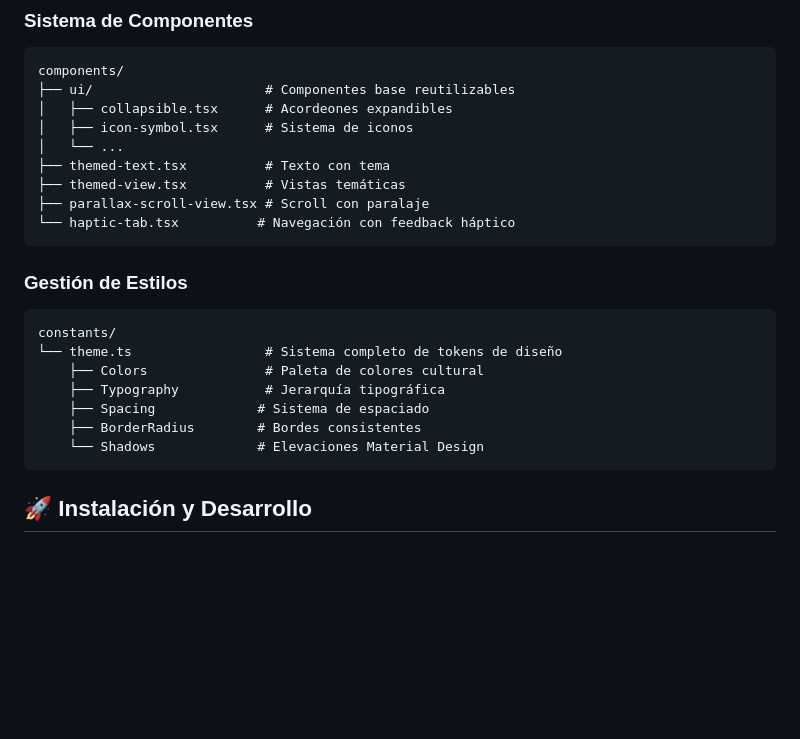
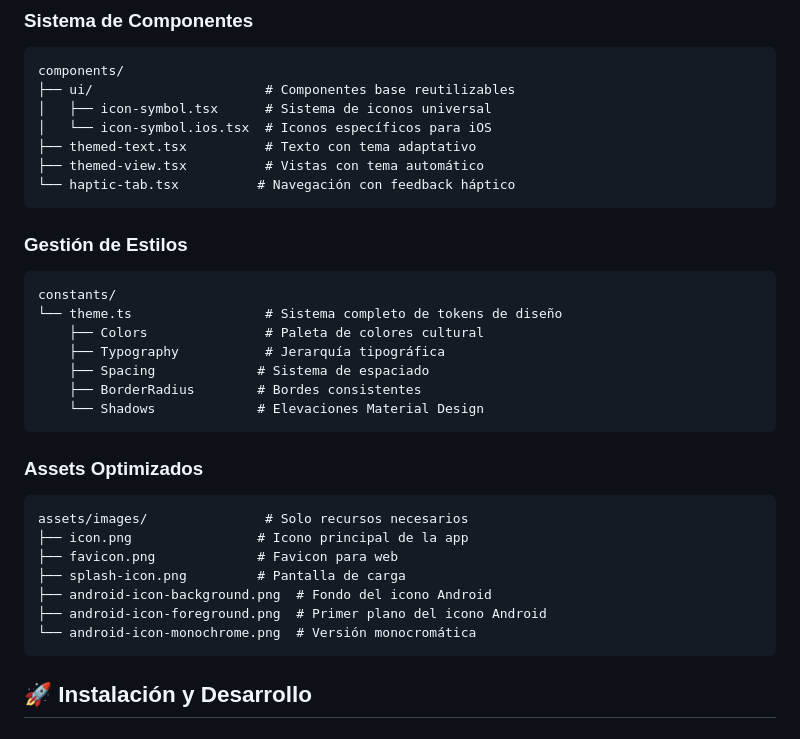
Before and after one commit to Aaron408/tourist_app_arroyo_seco, a Markdown page: README.md, the part around the change printed below. Drawn GitHub-style; blank space fills up the shorter version.

````diff
--- a/README.md
+++ b/README.md
@@ -54,12 +54,10 @@ app/
 ```
 components/
 ├── ui/                      # Componentes base reutilizables
-│   ├── collapsible.tsx      # Acordeones expandibles
-│   ├── icon-symbol.tsx      # Sistema de iconos
-│   └── ...
-├── themed-text.tsx          # Texto con tema
-├── themed-view.tsx          # Vistas temáticas
-├── parallax-scroll-view.tsx # Scroll con paralaje
+│   ├── icon-symbol.tsx      # Sistema de iconos universal
+│   └── icon-symbol.ios.tsx  # Iconos específicos para iOS
+├── themed-text.tsx          # Texto con tema adaptativo
+├── themed-view.tsx          # Vistas con tema automático
 └── haptic-tab.tsx          # Navegación con feedback háptico
 ```
 
@@ -73,6 +71,18 @@ constants/
     ├── Spacing             # Sistema de espaciado
     ├── BorderRadius        # Bordes consistentes
     └── Shadows             # Elevaciones Material Design
+```
+
+### Assets Optimizados
+
+```
+assets/images/               # Solo recursos necesarios
+├── icon.png                # Icono principal de la app
+├── favicon.png             # Favicon para web
+├── splash-icon.png         # Pantalla de carga
+├── android-icon-background.png  # Fondo del icono Android
+├── android-icon-foreground.png  # Primer plano del icono Android
+└── android-icon-monochrome.png  # Versión monocromática
 ```
 
 ## 🚀 Instalación y Desarrollo
````
Also changed, not shown: other parts of README.md (+0 -33 lines).
